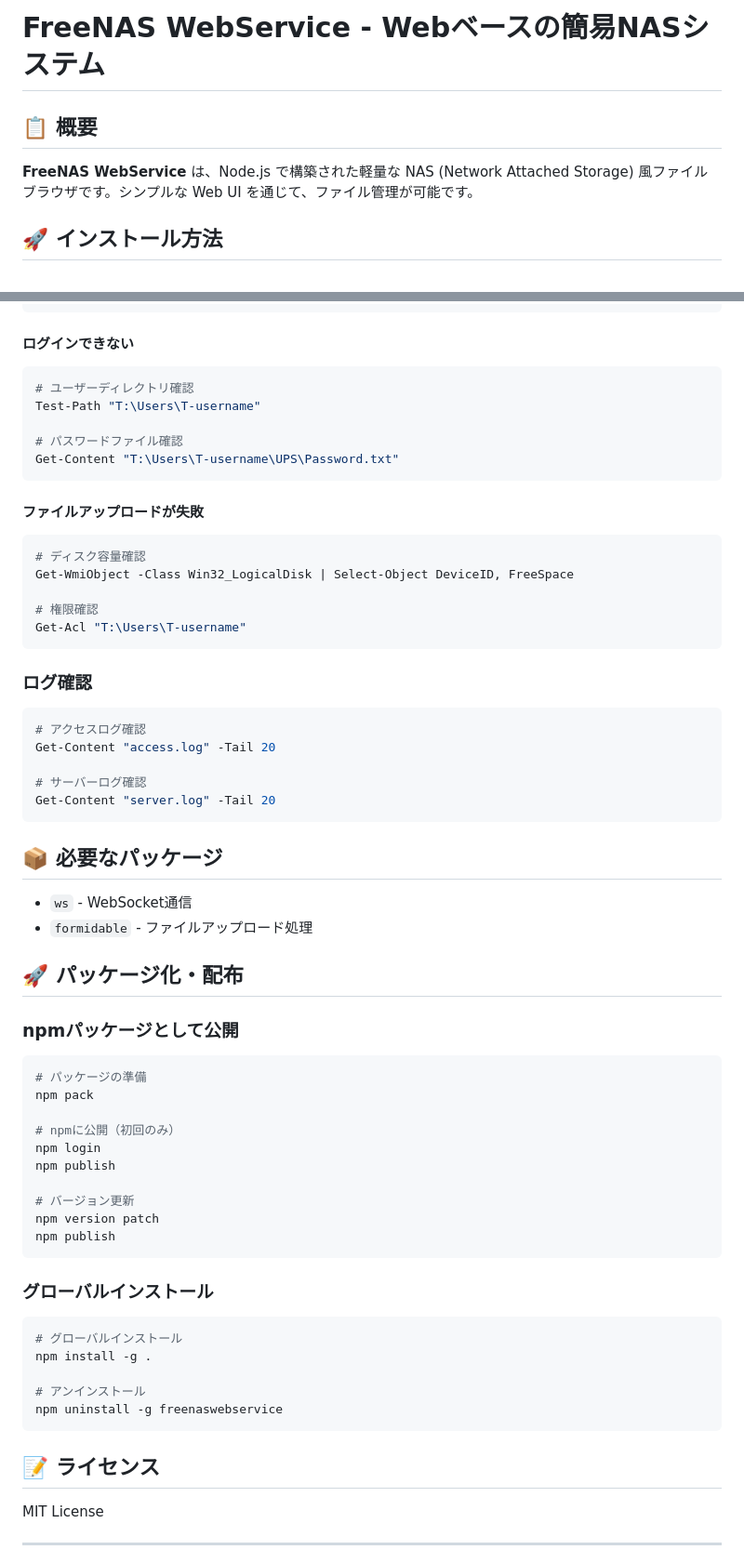
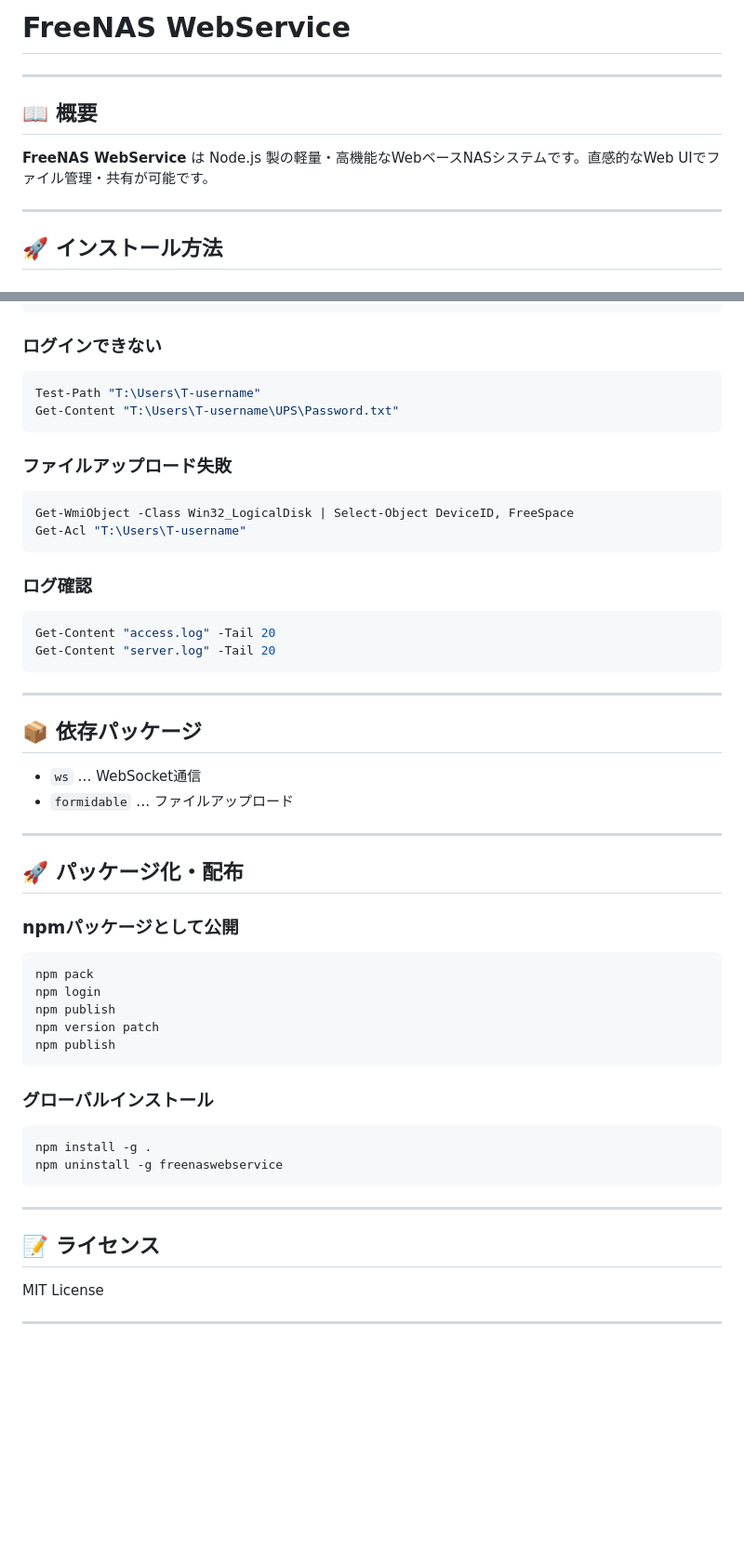
Before and after one commit to cortane/FREENASWEBNET, a Markdown page: README.md, 2 parts joined by grey strips. Shown at 93% size. Drawn GitHub-style; blank space fills up the shorter version.

````diff
--- a/README.md
+++ b/README.md
@@ -1,8 +1,12 @@
-# FreeNAS WebService - Webベースの簡易NASシステム
+# FreeNAS WebService
 
-## 📋 概要
+---
 
-**FreeNAS WebService** は、Node.js で構築された軽量な NAS (Network Attached Storage) 風ファイルブラウザです。シンプルな Web UI を通じて、ファイル管理が可能です。
+## 📖 概要
+
+**FreeNAS WebService** は Node.js 製の軽量・高機能なWebベースNASシステムです。直感的なWeb UIでファイル管理・共有が可能です。
+
+---
 
 ## 🚀 インストール方法
 
@@ -176,65 +191,52 @@ netstat -ano | findstr :3000
 taskkill /PID <PID> /F
 ```
 
-#### ログインできない
+### ログインできない
 ```bash
-# ユーザーディレクトリ確認
 Test-Path "T:\Users\T-username"
-
-# パスワードファイル確認
 Get-Content "T:\Users\T-username\UPS\Password.txt"
 ```
 
-#### ファイルアップロードが失敗
+### ファイルアップロード失敗
 ```bash
-# ディスク容量確認
 Get-WmiObject -Class Win32_LogicalDisk | Select-Object DeviceID, FreeSpace
-
-# 権限確認
 Get-Acl "T:\Users\T-username"
 ```
 
 ### ログ確認
 ```bash
-# アクセスログ確認
 Get-Content "access.log" -Tail 20
-
-# サーバーログ確認
 Get-Content "server.log" -Tail 20
 ```
 
-## 📦 必要なパッケージ
+---
 
-- `ws` - WebSocket通信
-- `formidable` - ファイルアップロード処理
+## 📦 依存パッケージ
+- `ws` … WebSocket通信
+- `formidable` … ファイルアップロード
+
+---
 
 ## 🚀 パッケージ化・配布
 
 ### npmパッケージとして公開
 ```bash
-# パッケージの準備
 npm pack
-
-# npmに公開（初回のみ）
 npm login
 npm publish
-
-# バージョン更新
 npm version patch
 npm publish
 ```
 
 ### グローバルインストール
 ```bash
-# グローバルインストール
 npm install -g .
-
-# アンインストール
 npm uninstall -g freenaswebservice
 ```
 
+---
+
 ## 📝 ライセンス
-
 MIT License
 
 ---
````
Also changed, not shown: other parts of README.md (+87 -76 lines).
